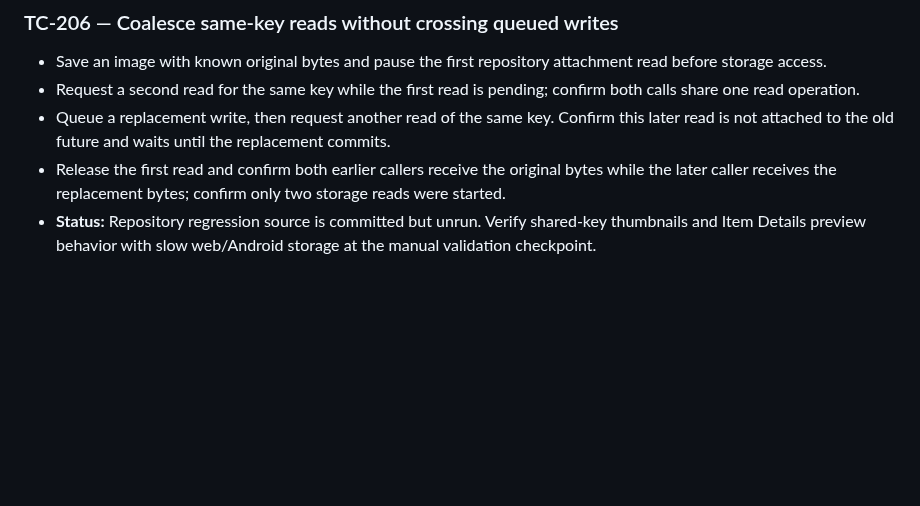
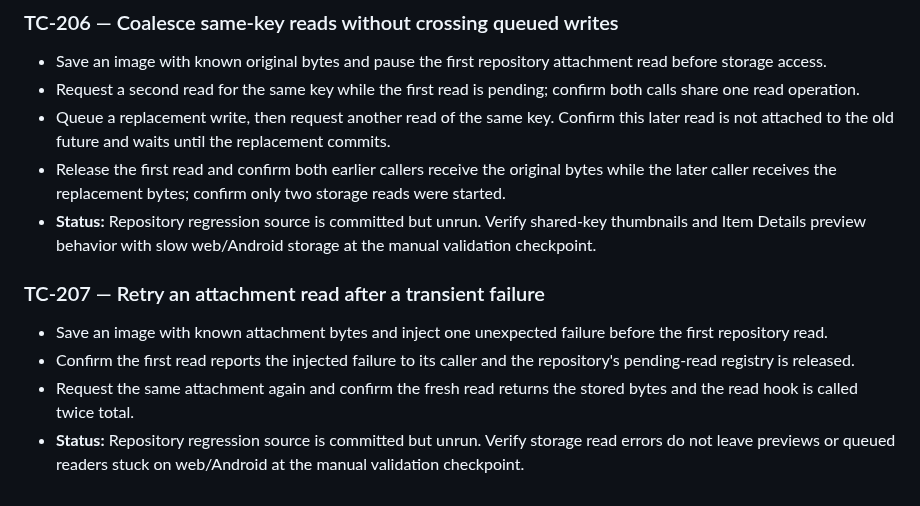
Before and after one commit to senorita-ai0/StashHive, a Markdown page: docs/test-plan.md, the part around the change. GitHub-like rendering; blank space fills up the shorter version.

Commit message:
Document attachment read retry after failure

```diff
--- a/docs/test-plan.md
+++ b/docs/test-plan.md
@@ -1472,3 +1472,10 @@ The previous Android debug build failed when the generated plugin registrant cou
 - Queue a replacement write, then request another read of the same key. Confirm this later read is not attached to the old future and waits until the replacement commits.
 - Release the first read and confirm both earlier callers receive the original bytes while the later caller receives the replacement bytes; confirm only two storage reads were started.
 - **Status:** Repository regression source is committed but unrun. Verify shared-key thumbnails and Item Details preview behavior with slow web/Android storage at the manual validation checkpoint.
+
+### TC-207 — Retry an attachment read after a transient failure
+
+- Save an image with known attachment bytes and inject one unexpected failure before the first repository read.
+- Confirm the first read reports the injected failure to its caller and the repository's pending-read registry is released.
+- Request the same attachment again and confirm the fresh read returns the stored bytes and the read hook is called twice total.
+- **Status:** Repository regression source is committed but unrun. Verify storage read errors do not leave previews or queued readers stuck on web/Android at the manual validation checkpoint.
```
